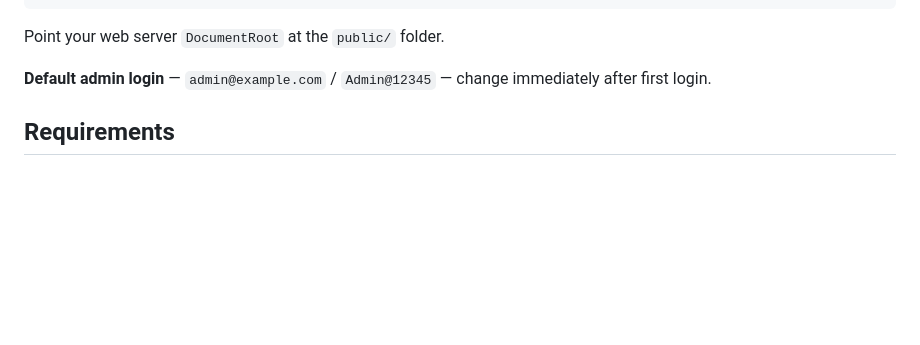
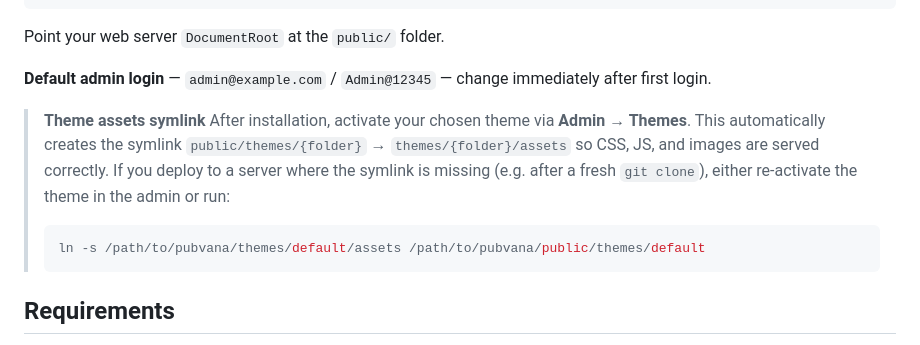
Before and after one commit to enlivenapp/pubvana, a Markdown page: README.md, the part around the change. Rendered like a GitHub page; blank space fills up the shorter version.

Commit message:
docs: note theme assets symlink in installation instructions
Explains that the public/themes/{folder} symlink is created automatically
when a theme is activated, and how to recreate it manually on a fresh
deployment where the symlink is absent.

Co-Authored-By: Claude Sonnet 4.6 <noreply@anthropic.com>

````diff
--- a/README.md
+++ b/README.md
@@ -20,6 +20,12 @@ php spark db:seed DatabaseSeeder
 Point your web server `DocumentRoot` at the `public/` folder.
 
 **Default admin login** — `admin@example.com` / `Admin@12345` — change immediately after first login.
+
+> **Theme assets symlink**
+> After installation, activate your chosen theme via **Admin → Themes**. This automatically creates the symlink `public/themes/{folder}` → `themes/{folder}/assets` so CSS, JS, and images are served correctly. If you deploy to a server where the symlink is missing (e.g. after a fresh `git clone`), either re-activate the theme in the admin or run:
+> ```bash
+> ln -s /path/to/pubvana/themes/default/assets /path/to/pubvana/public/themes/default
+> ```
 
 ## Requirements
 
````
